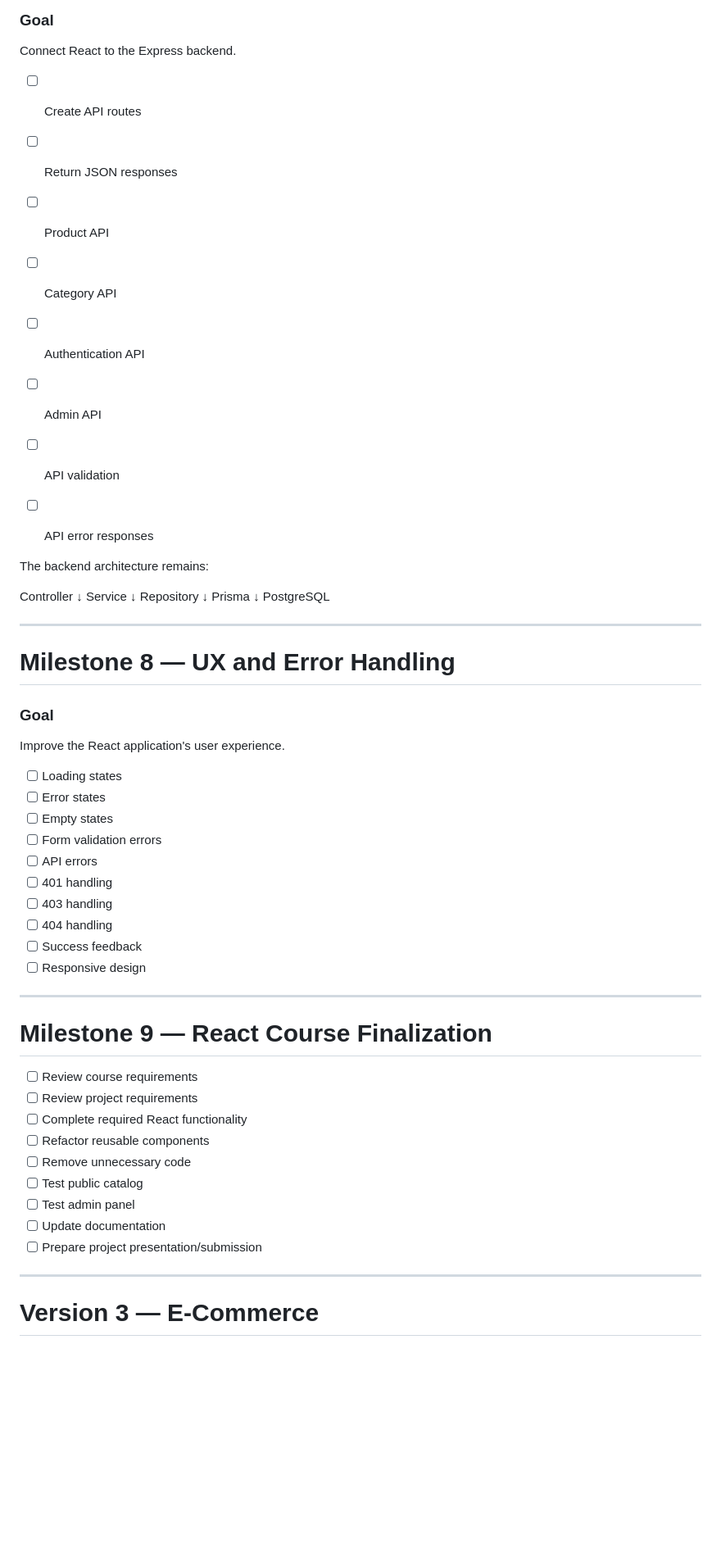
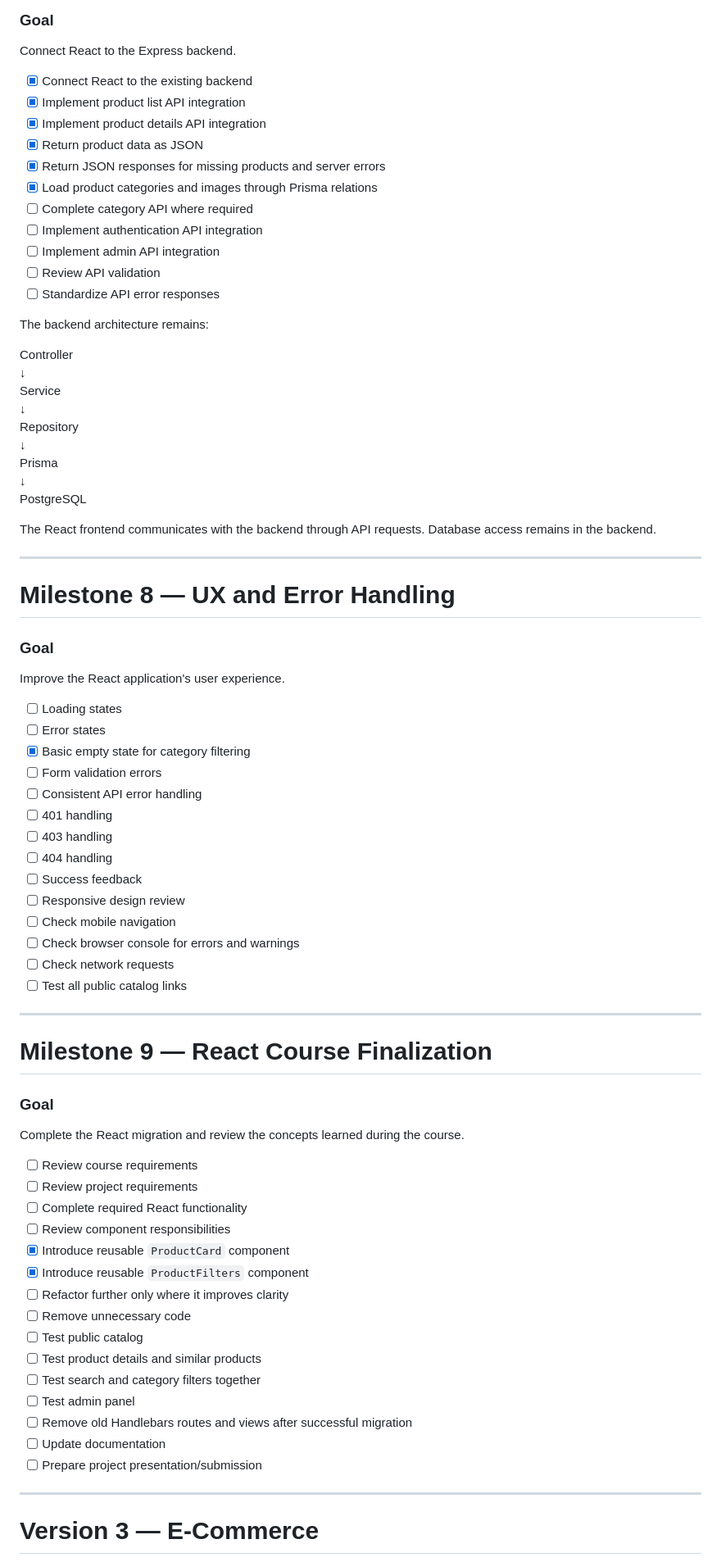
Before and after one commit to ivan-k-ivanow/puhen-svqt, a Markdown page: docs/11-develpment-tasks.md, the part around one of its changes. Shown at 82% size. GitHub-like rendering; blank space fills up the shorter version.

Commit message:
Update documentation for React

```diff
--- a/docs/11-develpment-tasks.md
+++ b/docs/11-develpment-tasks.md
@@ -290,28 +329,31 @@ Rebuild the administration panel using React.
 
 Connect React to the Express backend.
 
-* [ ] Create API routes
-* [ ] Return JSON responses
-* [ ] Product API
-* [ ] Category API
-* [ ] Authentication API
-* [ ] Admin API
-* [ ] API validation
-* [ ] API error responses
-
+- [x] Connect React to the existing backend
+- [x] Implement product list API integration
+- [x] Implement product details API integration
+- [x] Return product data as JSON
+- [x] Return JSON responses for missing products and server errors
+- [x] Load product categories and images through Prisma relations
+- [ ] Complete category API where required
+- [ ] Implement authentication API integration
+- [ ] Implement admin API integration
+- [ ] Review API validation
+- [ ] Standardize API error responses
 
 The backend architecture remains:
 
 Controller
-    ↓
+↓
 Service
-    ↓
+↓
 Repository
-    ↓
+↓
 Prisma
-    ↓
+↓
 PostgreSQL
 
+The React frontend communicates with the backend through API requests. Database access remains in the backend.
 
 ---
 
@@ -321,30 +363,44 @@ PostgreSQL
 
 Improve the React application's user experience.
 
-* [ ] Loading states
-* [ ] Error states
-* [ ] Empty states
-* [ ] Form validation errors
-* [ ] API errors
-* [ ] 401 handling
-* [ ] 403 handling
-* [ ] 404 handling
-* [ ] Success feedback
-* [ ] Responsive design
+- [ ] Loading states
+- [ ] Error states
+- [x] Basic empty state for category filtering
+- [ ] Form validation errors
+- [ ] Consistent API error handling
+- [ ] 401 handling
+- [ ] 403 handling
+- [ ] 404 handling
+- [ ] Success feedback
+- [ ] Responsive design review
+- [ ] Check mobile navigation
+- [ ] Check browser console for errors and warnings
+- [ ] Check network requests
+- [ ] Test all public catalog links
 
 ---
 
 # Milestone 9 — React Course Finalization
 
-* [ ] Review course requirements
-* [ ] Review project requirements
-* [ ] Complete required React functionality
-* [ ] Refactor reusable components
-* [ ] Remove unnecessary code
-* [ ] Test public catalog
-* [ ] Test admin panel
-* [ ] Update documentation
-* [ ] Prepare project presentation/submission
+### Goal
+
+Complete the React migration and review the concepts learned during the course.
+
+- [ ] Review course requirements
+- [ ] Review project requirements
+- [ ] Complete required React functionality
+- [ ] Review component responsibilities
+- [x] Introduce reusable `ProductCard` component
+- [x] Introduce reusable `ProductFilters` component
+- [ ] Refactor further only where it improves clarity
+- [ ] Remove unnecessary code
+- [ ] Test public catalog
+- [ ] Test product details and similar products
+- [ ] Test search and category filters together
+- [ ] Test admin panel
+- [ ] Remove old Handlebars routes and views after successful migration
+- [ ] Update documentation
+- [ ] Prepare project presentation/submission
 
 ---
 
```
Also changed, not shown: other parts of docs/11-develpment-tasks.md (+151 -97 lines).
